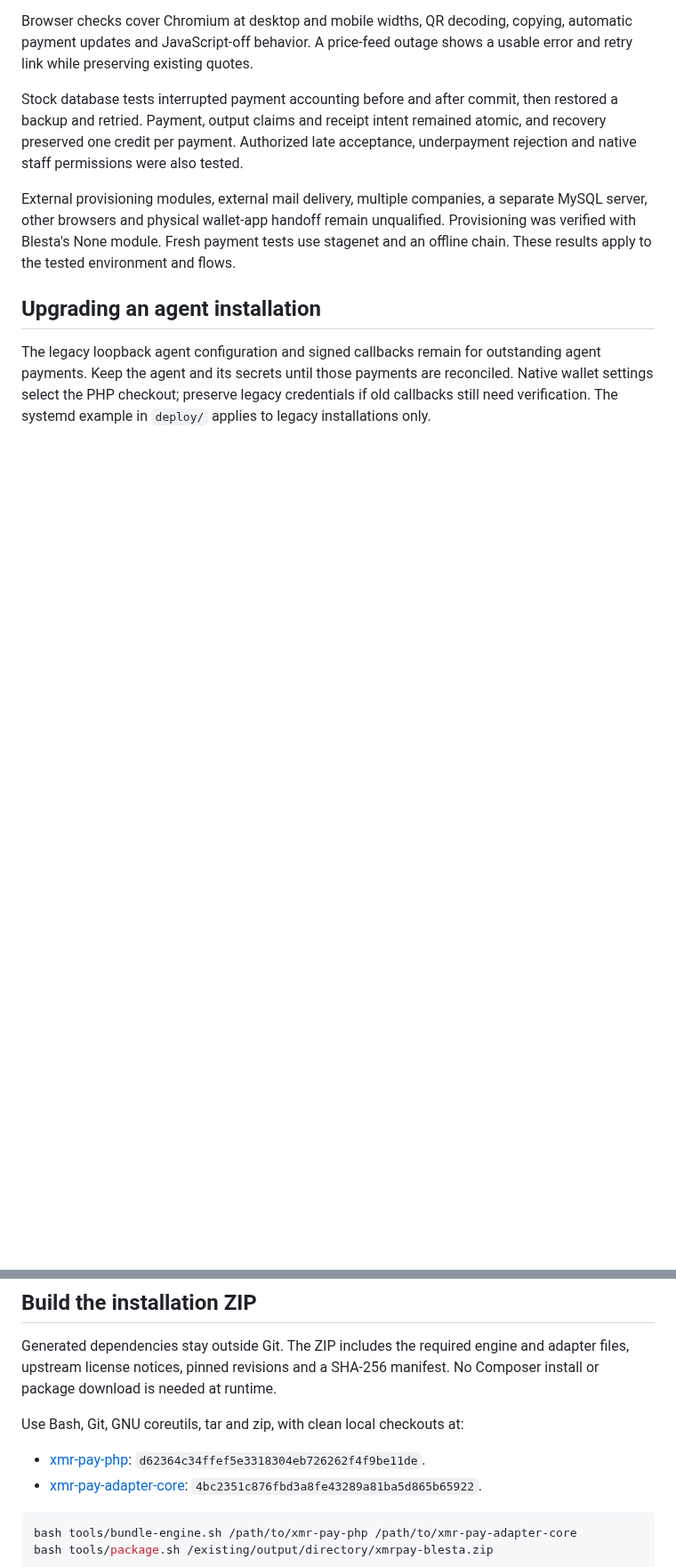
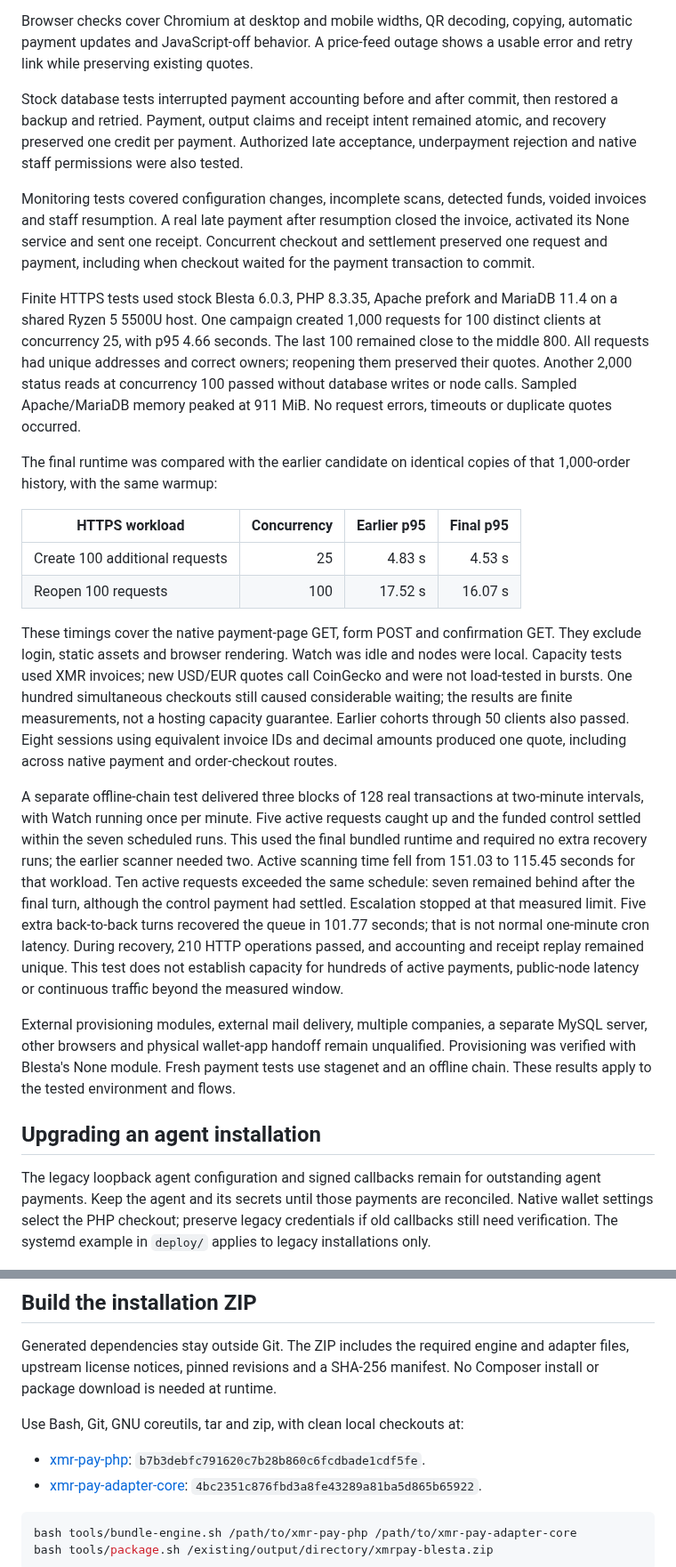
Before and after one commit to SlowBearDigger/xmr-pay-blesta, a Markdown page: README.md, 2 parts joined by grey strips. Shown at 89% size. Rendered like a GitHub page; blank space fills up the shorter version.

````diff
--- a/README.md
+++ b/README.md
@@ -245,6 +265,51 @@ Stock database tests interrupted payment accounting before and after commit,
 then restored a backup and retried. Payment, output claims and receipt intent
 remained atomic, and recovery preserved one credit per payment. Authorized late
 acceptance, underpayment rejection and native staff permissions were also tested.
+
+Monitoring tests covered configuration changes, incomplete scans, detected funds,
+voided invoices and staff resumption. A real late payment after resumption closed
+the invoice, activated its None service and sent one receipt. Concurrent checkout
+and settlement preserved one request and payment, including when checkout waited
+for the payment transaction to commit.
+
+Finite HTTPS tests used stock Blesta 6.0.3, PHP 8.3.35, Apache prefork and MariaDB
+11.4 on a shared Ryzen 5 5500U host. One campaign created 1,000 requests for 100
+distinct clients at concurrency 25, with p95 4.66 seconds. The last 100 remained
+close to the middle 800. All requests had unique addresses and correct owners;
+reopening them preserved their quotes. Another 2,000 status reads at concurrency
+100 passed without database writes or node calls. Sampled Apache/MariaDB memory
+peaked at 911 MiB. No request errors, timeouts or duplicate quotes occurred.
+
+The final runtime was compared with the earlier candidate on identical copies
+of that 1,000-order history, with the same warmup:
+
+| HTTPS workload | Concurrency | Earlier p95 | Final p95 |
+|---|---:|---:|---:|
+| Create 100 additional requests | 25 | 4.83 s | 4.53 s |
+| Reopen 100 requests | 100 | 17.52 s | 16.07 s |
+
+These timings cover the native payment-page GET, form POST and confirmation GET.
+They exclude login, static assets and browser rendering. Watch was idle and nodes
+were local. Capacity tests used XMR invoices; new USD/EUR quotes call CoinGecko
+and were not load-tested in bursts. One hundred simultaneous checkouts still
+caused considerable waiting; the results are finite measurements, not a hosting
+capacity guarantee. Earlier
+cohorts through 50 clients also passed. Eight sessions using equivalent invoice
+IDs and decimal amounts produced one quote, including across native payment and
+order-checkout routes.
+
+A separate offline-chain test delivered three blocks of 128 real transactions
+at two-minute intervals, with Watch running once per minute. Five active requests
+caught up and the funded control settled within the seven scheduled runs. This
+used the final bundled runtime and required no extra recovery runs; the earlier
+scanner needed two. Active scanning time fell from 151.03 to 115.45 seconds for
+that workload. Ten active requests exceeded the same schedule: seven remained
+behind after the final turn, although the control payment had settled. Escalation
+stopped at that measured limit. Five extra back-to-back turns recovered the queue
+in 101.77 seconds; that is not normal one-minute cron latency. During recovery,
+210 HTTP operations passed, and accounting and receipt replay remained unique.
+This test does not establish capacity for hundreds of active payments,
+public-node latency or continuous traffic beyond the measured window.
 
 External provisioning modules, external mail delivery, multiple companies, a
 separate MySQL server, other browsers and physical wallet-app handoff remain
@@ -268,7 +333,7 @@ manifest. No Composer install or package download is needed at runtime.
 
 Use Bash, Git, GNU coreutils, tar and zip, with clean local checkouts at:
 
-- [xmr-pay-php](https://github.com/SlowBearDigger/xmr-pay-php): `d62364c34ffef5e3318304eb726262f4f9be11de`.
+- [xmr-pay-php](https://github.com/SlowBearDigger/xmr-pay-php): `b7b3debfc791620c7b28b860c6fcdbade1cdf5fe`.
 - [xmr-pay-adapter-core](https://github.com/SlowBearDigger/xmr-pay-adapter-core): `4bc2351c876fbd3a8fe43289a81ba5d865b65922`.
 
 ```bash
````
Also changed, not shown: other parts of README.md (+26 -6 lines), CHANGELOG.md (+11 -0 lines), docs/screenshots/configuration.png, 11 other files.
